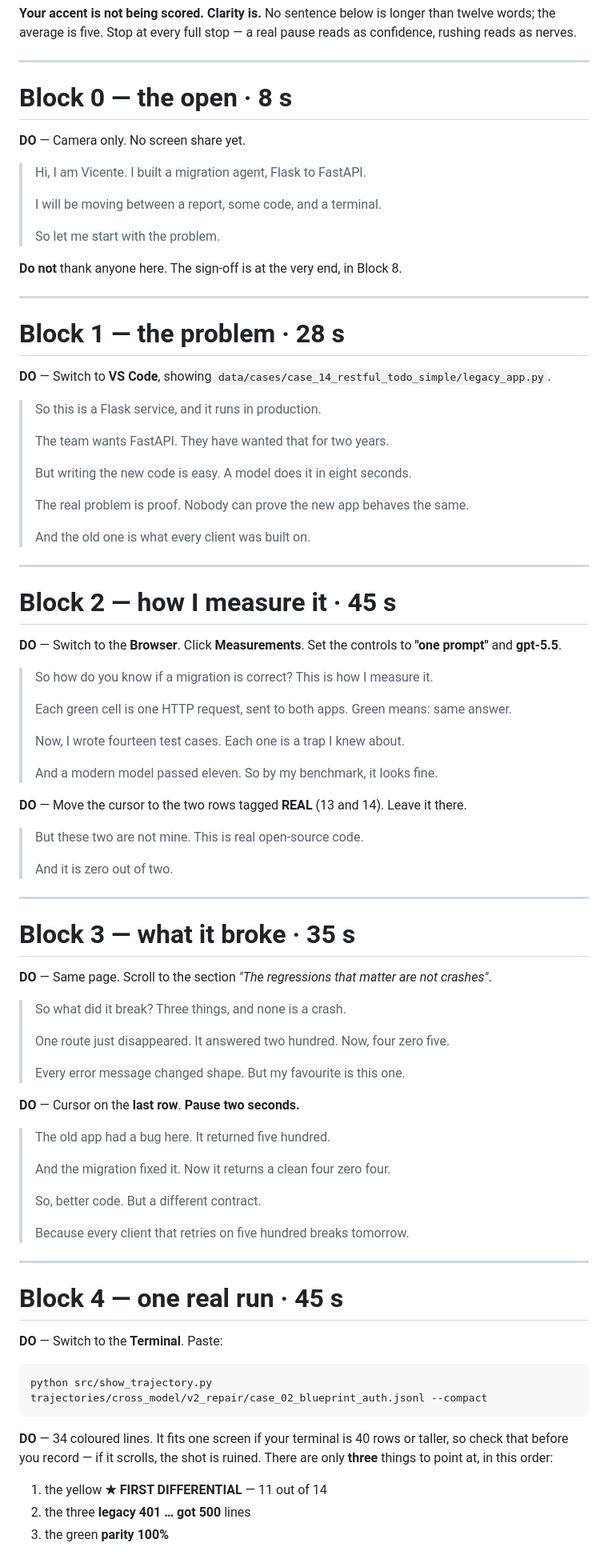
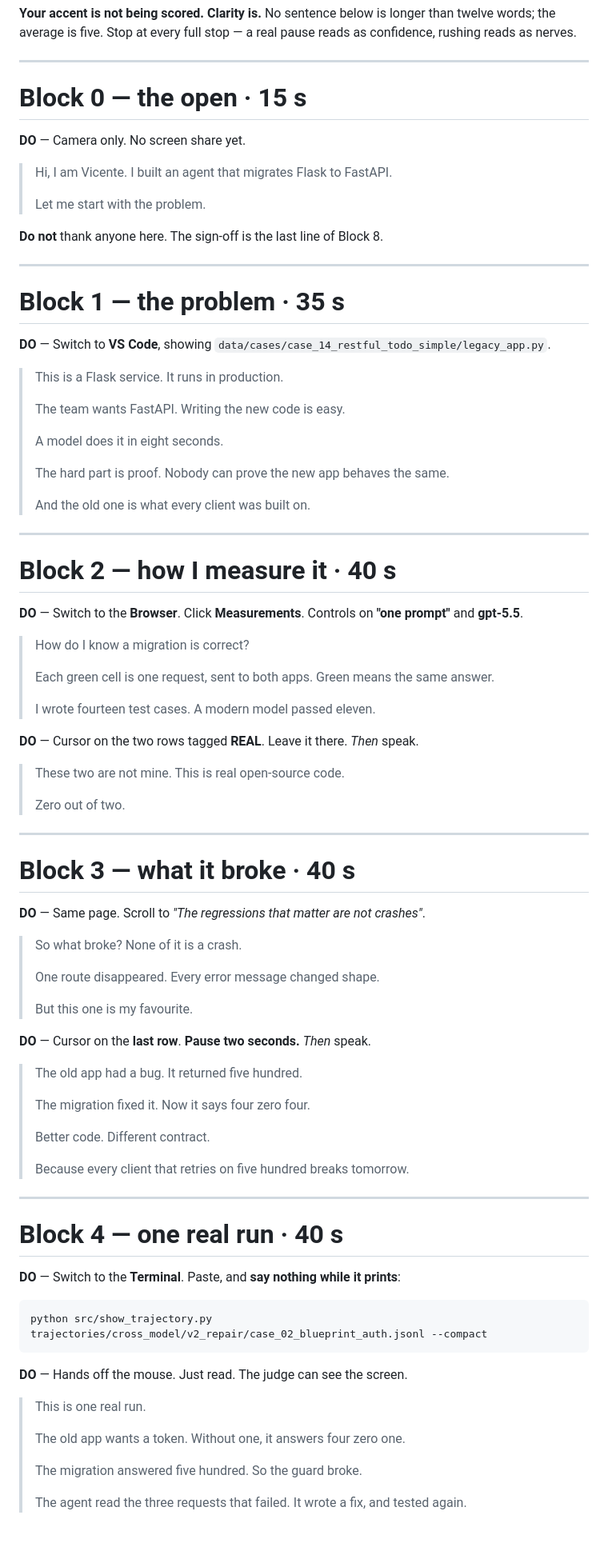
Before and after one commit to vicente-r-junior/micro1-challenge, a Markdown page: docs/video-script.md, the part around one of its changes. Shown at 80% size. GitHub-like rendering; blank space fills up the shorter version.

````diff
--- a/docs/video-script.md
+++ b/docs/video-script.md
@@ -101,95 +101,91 @@ reads as confidence, rushing reads as nerves.
 
 ---
 
-# Block 0 — the open · 8 s
+# Block 0 — the open · 15 s
 
 **DO** — Camera only. No screen share yet.
 
-> Hi, I am Vicente. I built a migration agent, Flask to FastAPI.
+> Hi, I am Vicente. I built an agent that migrates Flask to FastAPI.
 >
-> I will be moving between a report, some code, and a terminal.
->
-> So let me start with the problem.
+> Let me start with the problem.
 
-**Do not** thank anyone here. The sign-off is at the very end, in Block 8.
+**Do not** thank anyone here. The sign-off is the last line of Block 8.
 
 ---
 
-# Block 1 — the problem · 28 s
+# Block 1 — the problem · 35 s
 
 **DO** — Switch to **VS Code**, showing
 `data/cases/case_14_restful_todo_simple/legacy_app.py`.
 
-> So this is a Flask service, and it runs in production.
+> This is a Flask service. It runs in production.
 >
-> The team wants FastAPI. They have wanted that for two years.
+> The team wants FastAPI. Writing the new code is easy.
 >
-> But writing the new code is easy. A model does it in eight seconds.
+> A model does it in eight seconds.
 >
-> The real problem is proof. Nobody can prove the new app behaves the same.
+> The hard part is proof. Nobody can prove the new app behaves the same.
 >
 > And the old one is what every client was built on.
 
 ---
 
-# Block 2 — how I measure it · 45 s
+# Block 2 — how I measure it · 40 s
 
-**DO** — Switch to the **Browser**. Click **Measurements**. Set the controls to
+**DO** — Switch to the **Browser**. Click **Measurements**. Controls on
 **"one prompt"** and **gpt-5.5**.
 
-> So how do you know if a migration is correct? This is how I measure it.
+> How do I know a migration is correct?
 >
-> Each green cell is one HTTP request, sent to both apps. Green means: same answer.
+> Each green cell is one request, sent to both apps. Green means the same answer.
 >
-> Now, I wrote fourteen test cases. Each one is a trap I knew about.
+> I wrote fourteen test cases. A modern model passed eleven.
+
+**DO** — Cursor on the two rows tagged **REAL**. Leave it there. *Then* speak.
+
+> These two are not mine. This is real open-source code.
 >
-> And a modern model passed eleven. So by my benchmark, it looks fine.
-
-**DO** — Move the cursor to the two rows tagged **REAL** (13 and 14). Leave it
-there.
-
-> But these two are not mine. This is real open-source code.
->
-> And it is zero out of two.
+> Zero out of two.
 
 ---
 
-# Block 3 — what it broke · 35 s
+# Block 3 — what it broke · 40 s
 
-**DO** — Same page. Scroll to the section *"The regressions that matter are not
-crashes"*.
+**DO** — Same page. Scroll to *"The regressions that matter are not crashes"*.
 
-> So what did it break? Three things, and none is a crash.
+> So what broke? None of it is a crash.
 >
-> One route just disappeared. It answered two hundred. Now, four zero five.
+> One route disappeared. Every error message changed shape.
 >
-> Every error message changed shape. But my favourite is this one.
+> But this one is my favourite.
 
-**DO** — Cursor on the **last row**. **Pause two seconds.**
+**DO** — Cursor on the **last row**. **Pause two seconds.** *Then* speak.
 
-> The old app had a bug here. It returned five hundred.
+> The old app had a bug. It returned five hundred.
 >
-> And the migration fixed it. Now it returns a clean four zero four.
+> The migration fixed it. Now it says four zero four.
 >
-> So, better code. But a different contract.
+> Better code. Different contract.
 >
 > Because every client that retries on five hundred breaks tomorrow.
 
 ---
 
-# Block 4 — one real run · 45 s
+# Block 4 — one real run · 40 s
 
-**DO** — Switch to the **Terminal**. Paste:
+**DO** — Switch to the **Terminal**. Paste, and **say nothing while it prints**:
 
 ```bash
 python src/show_trajectory.py trajectories/cross_model/v2_repair/case_02_blueprint_auth.jsonl --compact
 ```
 
-**DO** — 34 coloured lines. It fits one screen if your terminal is 40 rows or
-taller, so check that before you record — if it scrolls, the shot is ruined.
-There are only **three** things to point at, in this order:
+**DO** — Hands off the mouse. Just read. The judge can see the screen.
 
-1. the yellow **★ FIRST DIFFERENTIAL** — 11 out of 14
-2. the three **legacy 401 … got 500** lines
-3. the green **parity 100%**
+> This is one real run.
+>
+> The old app wants a token. Without one, it answers four zero one.
+>
+> The migration answered five hundred. So the guard broke.
+>
+> The agent read the three requests that failed. It wrote a fix, and tested again.
 
````
Also changed, not shown: other parts of docs/video-script.md (+81 -98 lines), docs/whole-repo.md (added, +349 -0 lines).
